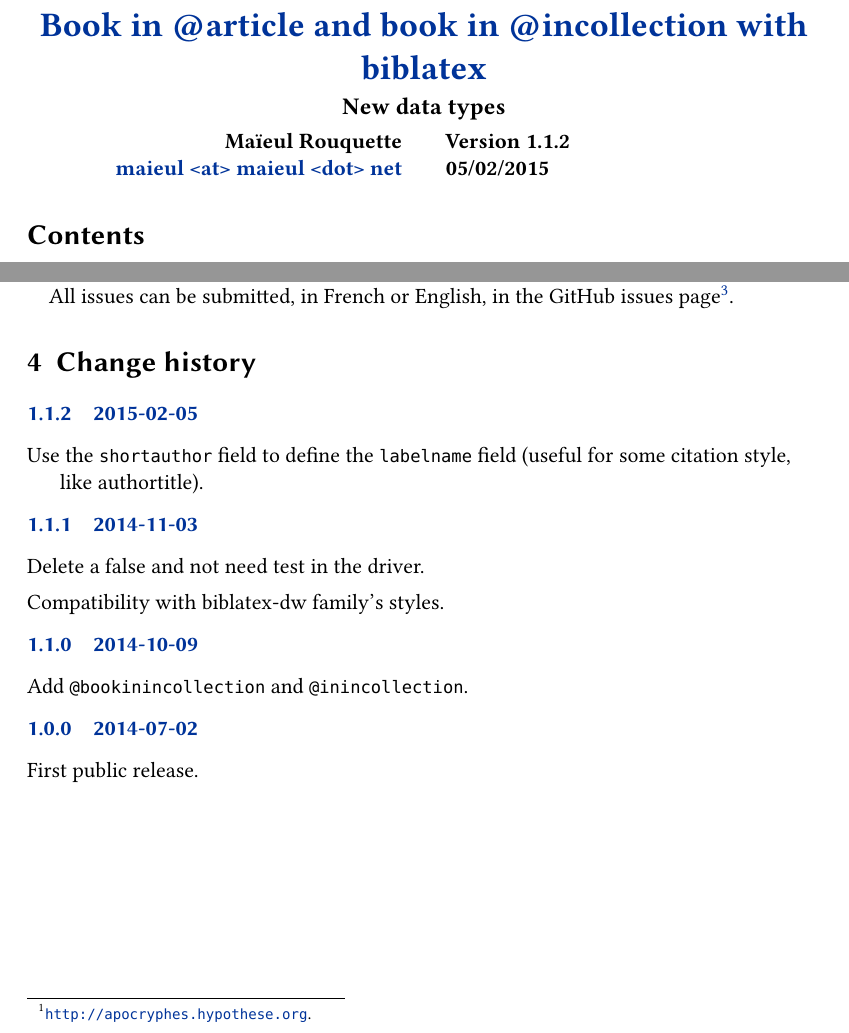
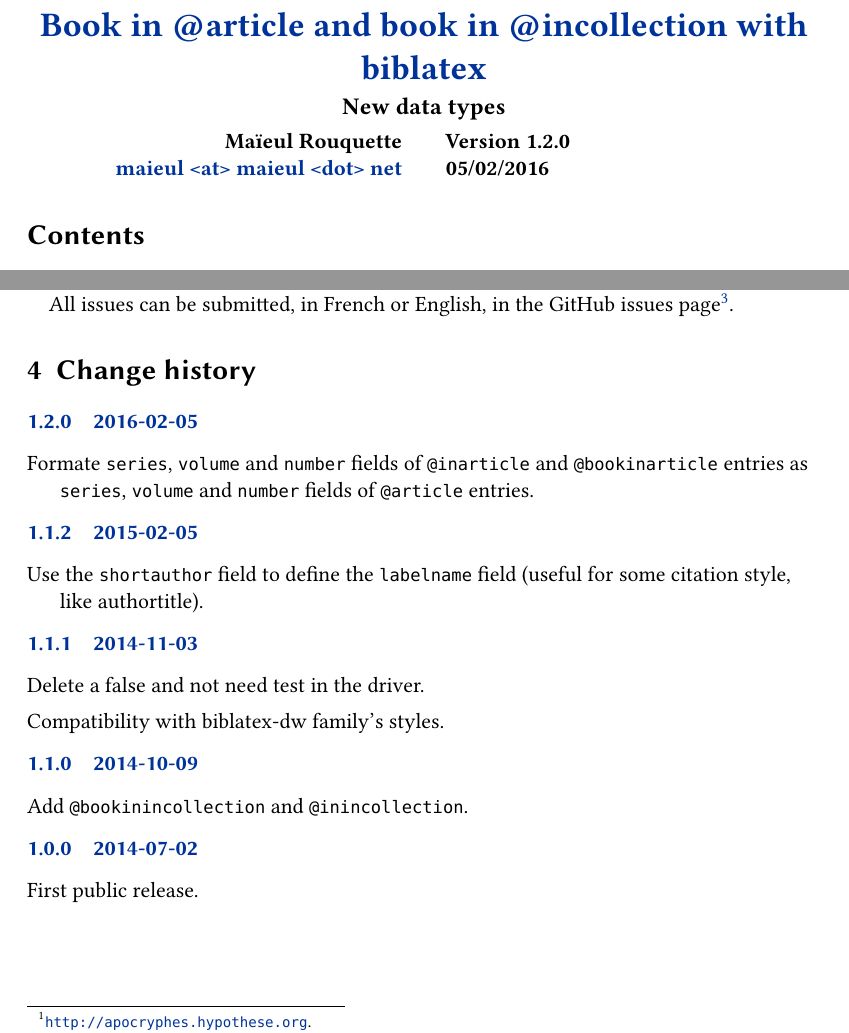
Before and after one commit to maieul/biblatex-bookinarticle, a LaTeX document (documentation/biblatex-bookinarticle.tex, which reads biblatex-bookinarticle.sty): two parts of pages 1 and 5 of 5, joined at a grey line, cut so that both start at the same text. Compiled offline with XeLaTeX.

Commit message:
pour les entrées @bookinarticle et @inarticle, utiliser pour les champs series, number et volume le même formatage que pour les entrées @article fix #4

```diff
--- a/biblatex-bookinarticle.sty
+++ b/biblatex-bookinarticle.sty
@@ -12,7 +12,7 @@
 %
 % The Current Maintainer of this work is Maïeul Rouquette
 \NeedsTeXFormat{LaTeX2e}
-\ProvidesPackage{biblatex-bookinarticle}[2015/02/05 v1.1.2 Book in article and book in incollection with biblatex]
+\ProvidesPackage{biblatex-bookinarticle}[2016/02/05 v1.2.0 Book in article and book in incollection with biblatex]
 
 % 1. The drivers
 \DeclareBibliographyDriver{inarticle}{%
@@ -113,6 +113,13 @@
 \DeclareFieldFormat[inincollection,bookinincollection]{booktitle}{\mkbibquote{#1\isdot}}
 \DeclareFieldFormat[inarticle,bookinarticle]{maintitle}{\mkbibquote{#1\isdot}}
 
+% Inspired from biblatex.def
+\DeclareFieldFormat[inarticle,bookinarticle]{series}{% series of a journal
+  \ifinteger{#1}
+    {\mkbibordseries{#1}~\bibstring{jourser}}
+    {\ifbibstring{#1}{\bibstring{#1}}{#1}}}
+\DeclareFieldFormat[inarticle,bookinarticle]{volume}{#1}% volume of a journal
+\DeclareFieldFormat[inarticle,bookinarticle]{number}{#1}% number of a journal
 
 %4. Inheritance
 
--- a/documentation/biblatex-bookinarticle.tex
+++ b/documentation/biblatex-bookinarticle.tex
@@ -20,8 +20,8 @@
 	subtitle={New data types},
 	email={maieul <at> maieul <dot> net},
 	author={Maïeul Rouquette},
-	revision={1.1.2},
-	date={05/02/2015},
+	revision={1.2.0},
+	date={05/02/2016},
 	url={https://github.com/maieul/biblatex-bookinarticle}}
 
 % biblatex
@@ -164,6 +164,11 @@
 
 \begin{changelog}
 
+
+\begin{release}{1.2.0}{2016-02-05}
+\item Formate   \bibfield{series}, \bibfield{volume} and \bibfield{number} fields of  \bibtype{inarticle} and \bibtype{bookinarticle} entries as \bibfield{series}, \bibfield{volume} and \bibfield{number} fields of \bibtype{article} entries.
+\end{release}
+
 \begin{release}{1.1.2}{2015-02-05}
 \item Use the \bibfield{shortauthor} field to define the \bibfield{labelname} field (useful for some citation style, like authortitle).
 \end{release}
```
